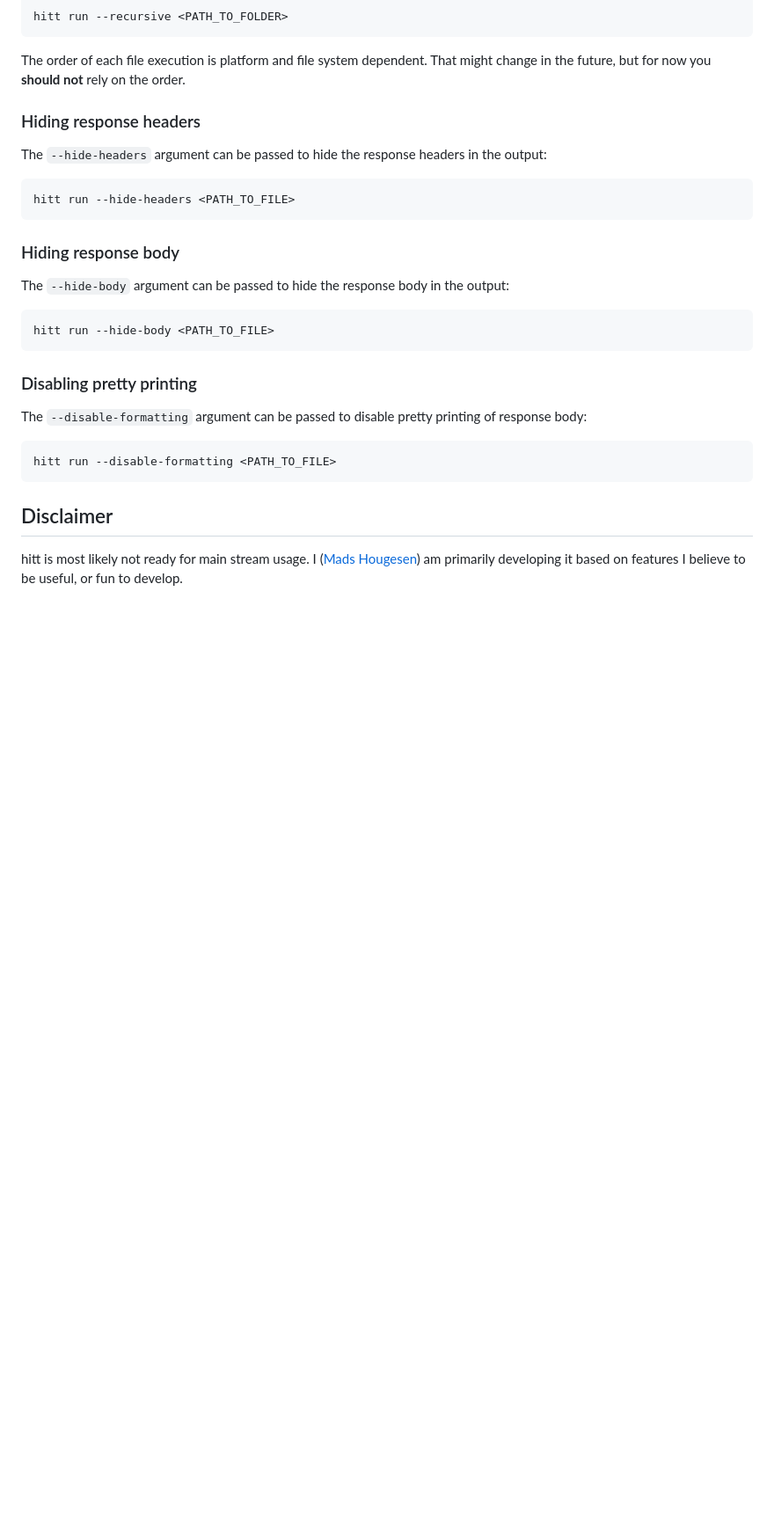
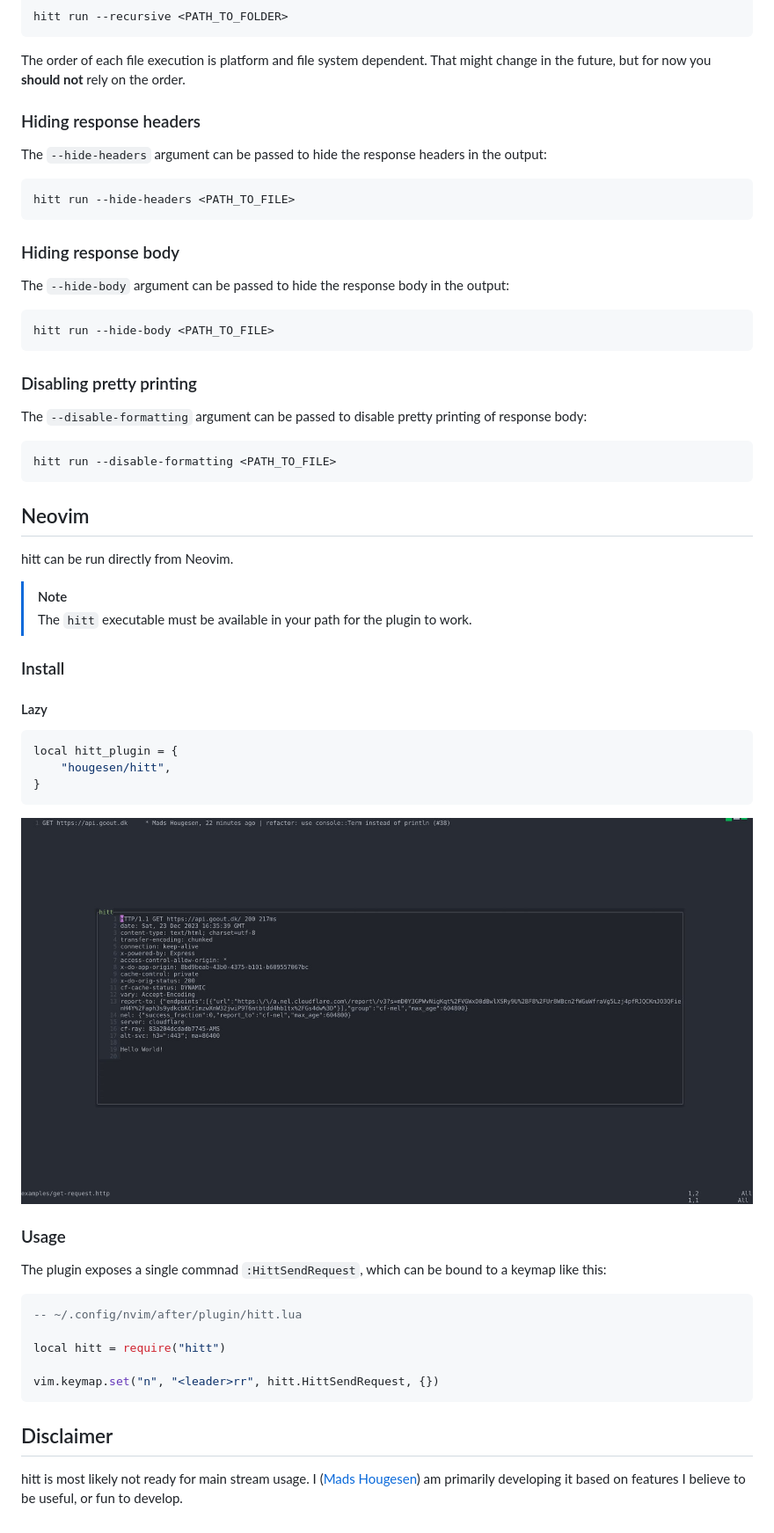
Before and after one commit to hougesen/hitt, a Markdown page: README.md, the part around the change. Shown at 88% size. Drawn GitHub-style; pictures changed too: docs/static/hitt-neovim-window.jpg (added); blank space fills up the shorter version.

Commit message:
docs: document neovim plugin usage

````diff
--- a/README.md
+++ b/README.md
@@ -100,6 +100,37 @@ The `--disable-formatting` argument can be passed to disable pretty printing of
 hitt run --disable-formatting <PATH_TO_FILE>
 ```
 
+## Neovim
+
+hitt can be run directly from Neovim.
+
+> [!NOTE]
+> The `hitt` executable must be available in your path for the plugin to work.
+
+### Install
+
+#### Lazy
+
+```lua
+local hitt_plugin = {
+    "hougesen/hitt",
+}
+```
+
+![hitt neovim window](/docs/static/hitt-neovim-window.jpg)
+
+### Usage
+
+The plugin exposes a single commnad `:HittSendRequest`, which can be bound to a keymap like this:
+
+```lua
+-- ~/.config/nvim/after/plugin/hitt.lua
+
+local hitt = require("hitt")
+
+vim.keymap.set("n", "<leader>rr", hitt.HittSendRequest, {})
+```
+
 ## Disclaimer
 
 hitt is most likely not ready for main stream usage. I ([Mads Hougesen](https://mhouge.dk)) am primarily developing it based on features I believe to be useful, or fun to develop.
````
Also changed, not shown: docs/static/hitt-neovim-window.png (added).
